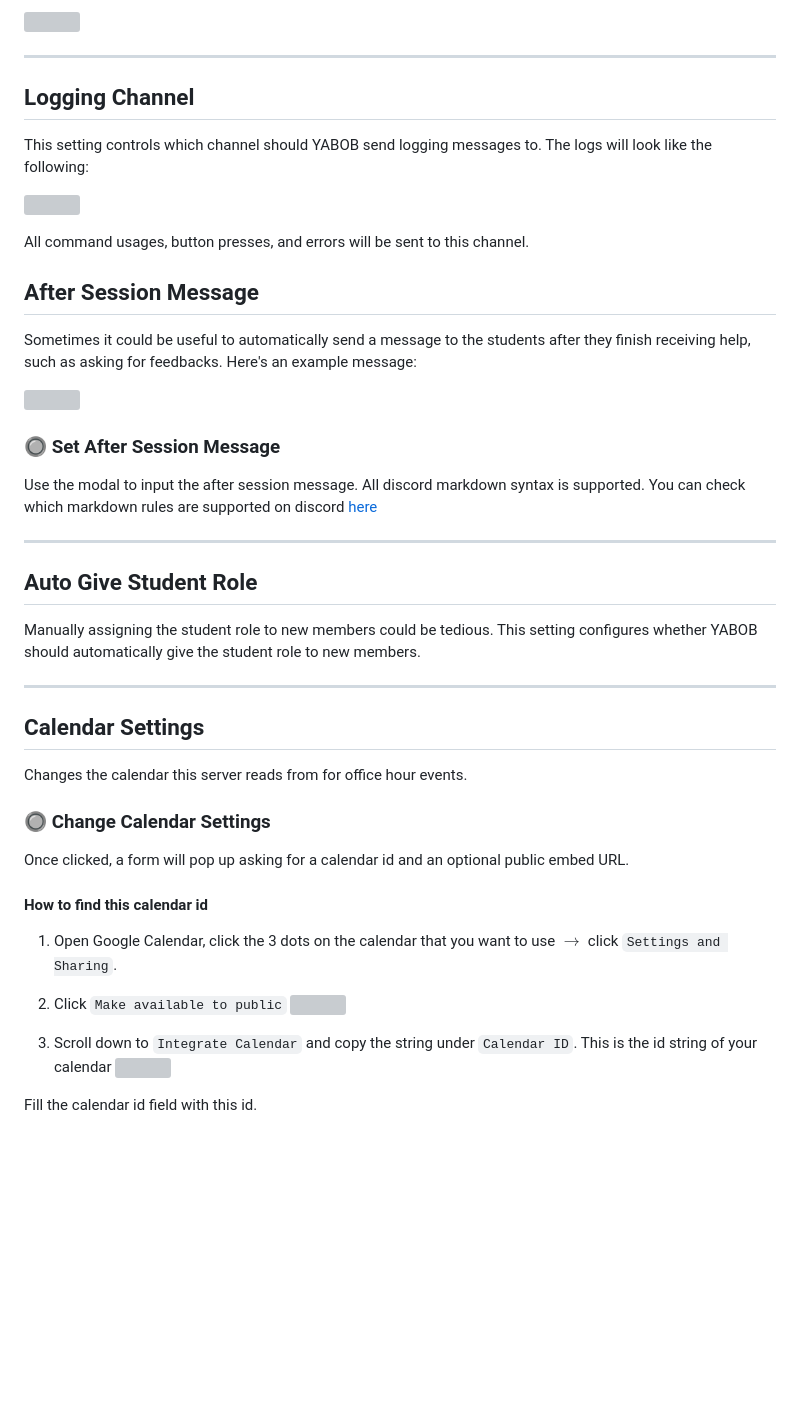
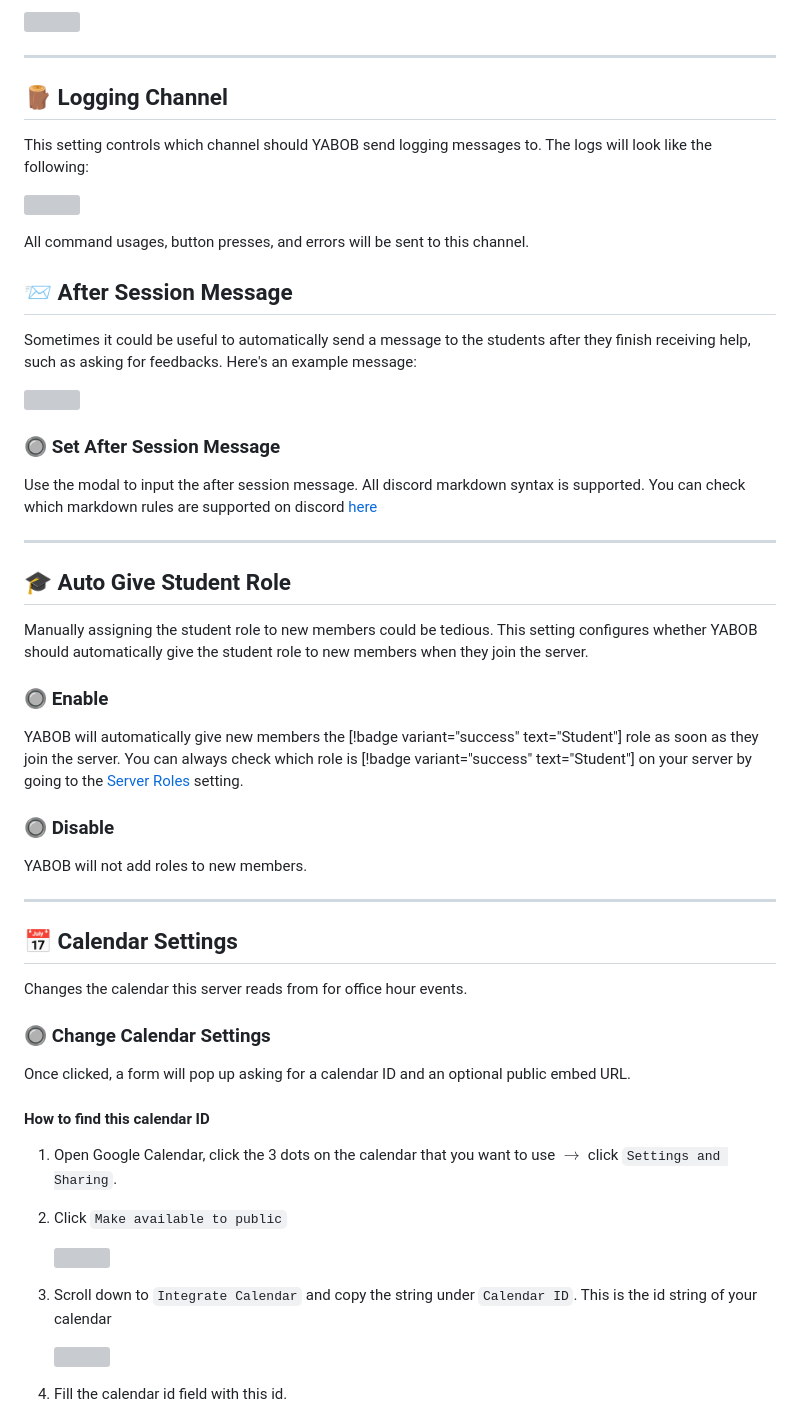
Before and after one commit to tomli380576/yabob-docs, a Markdown page: user-docs/settings.md, the part around the change printed below. Drawn GitHub-style; blank space fills up the shorter version; grey boxes are pictures that could not be loaded.

```diff
--- a/user-docs/settings.md
+++ b/user-docs/settings.md
@@ -65,7 +67,7 @@ Queue channels will also display the timer:
 
 ---
 
-## Logging Channel
+## 🪵 Logging Channel
 
 This setting controls which channel should YABOB send logging messages to. The logs will look like the following:
 
@@ -73,7 +75,7 @@ This setting controls which channel should YABOB send logging messages to. The l
 
 All command usages, button presses, and errors will be sent to this channel.
 
-## After Session Message
+## 📨 After Session Message
 
 Sometimes it could be useful to automatically send a message to the students after they finish receiving help, such as asking for feedbacks. Here's an example message:
 
@@ -85,29 +87,39 @@ Use the modal to input the after session message. All discord markdown syntax is
 
 ---
 
-## Auto Give Student Role
+## 🎓 Auto Give Student Role
 
-Manually assigning the student role to new members could be tedious. This setting configures whether YABOB should automatically give the student role to new members.
+Manually assigning the student role to new members could be tedious. This setting configures whether YABOB should automatically give the student role to new members when they join the server.
+
+### 🔘 Enable
+
+YABOB will automatically give new members the [!badge variant="success" text="Student"] role as soon as they join the server. You can always check which role is [!badge variant="success" text="Student"] on your server by going to the [Server Roles](#server-roles) setting.
+
+### 🔘 Disable
+
+YABOB will not add roles to new members.
 
 ---
 
-## Calendar Settings
+## 📅 Calendar Settings
 
 Changes the calendar this server reads from for office hour events.
 
 ### 🔘 Change Calendar Settings
 
-Once clicked, a form will pop up asking for a calendar id and an optional public embed URL.
+Once clicked, a form will pop up asking for a calendar ID and an optional public embed URL.
 
-#### How to find this calendar id
+#### How to find this calendar ID
 
 1. Open Google Calendar, click the 3 dots on the calendar that you want to use $\to$ click `Settings and Sharing`.
 
 2. Click `Make available to public`
+
     ![](https://user-images.githubusercontent.com/60045212/211473315-7196c6f0-4cbd-40bc-92d5-f69e82f8476d.png)
 
 3. Scroll down to `Integrate Calendar` and copy the string under `Calendar ID`. This is the id string of your calendar
+
     ![](https://user-images.githubusercontent.com/60045212/211473831-ca1c94a4-87b6-4f80-88f8-d6aa790eff40.png)
 
-Fill the calendar id field with this id.
+4. Fill the calendar id field with this id.
 
```
Also changed, not shown: other parts of user-docs/settings.md (+23 -13 lines), static/default-calendar.png (added).
